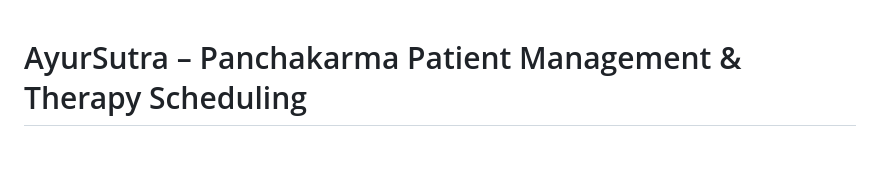
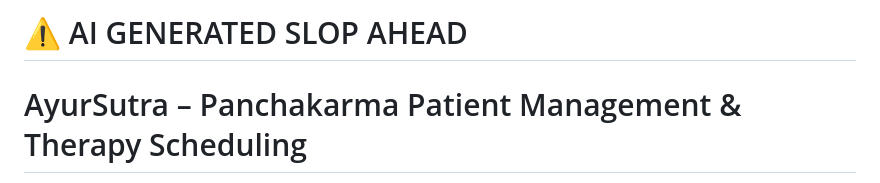
Before and after one commit to utkrshydv/ayursutra, a Markdown page: README.md, the part around the change. Drawn GitHub-style; blank space fills up the shorter version.

```diff
--- a/README.md
+++ b/README.md
@@ -1,3 +1,5 @@
+# ⚠️ AI GENERATED SLOP AHEAD
+
 # AyurSutra – Panchakarma Patient Management & Therapy Scheduling
 
 Smart India Hackathon 2025 – Problem Statement ID: **SIH25023**
```
